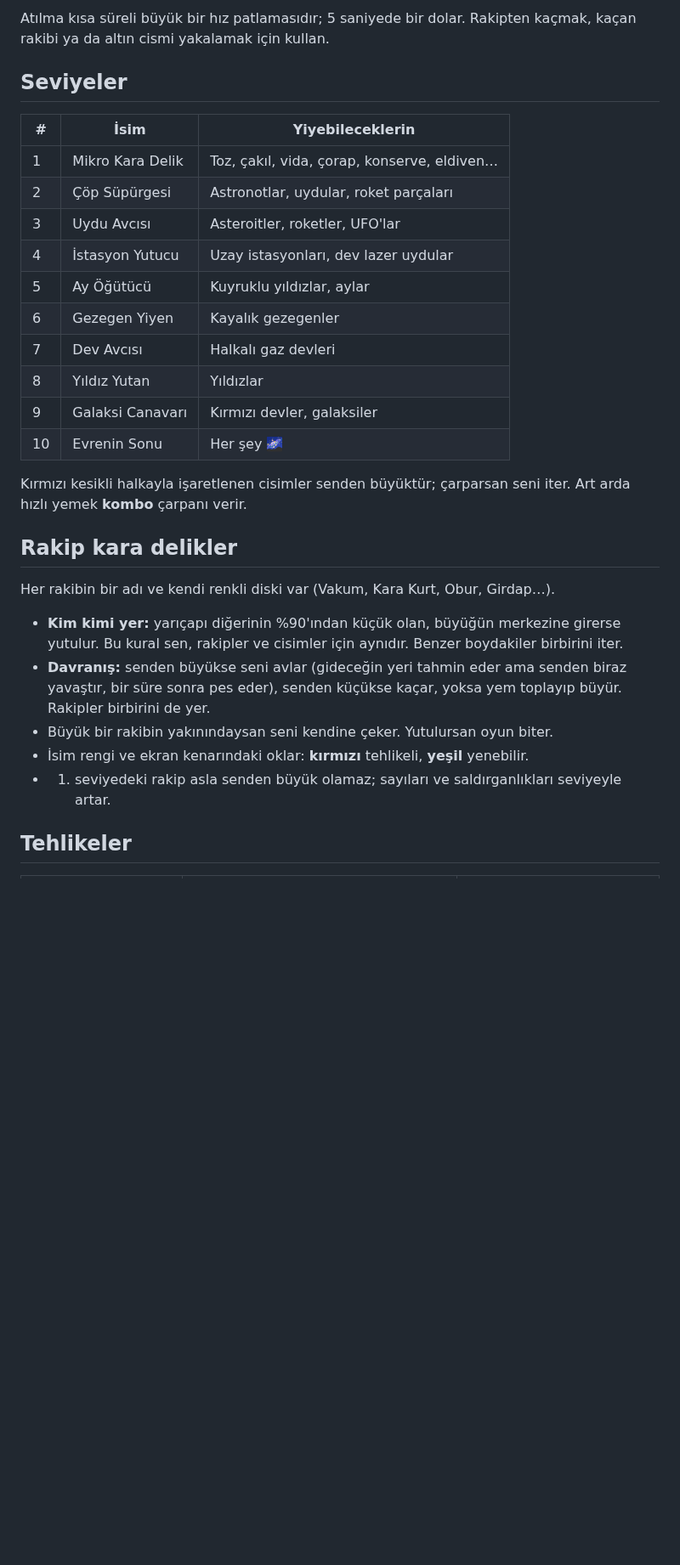
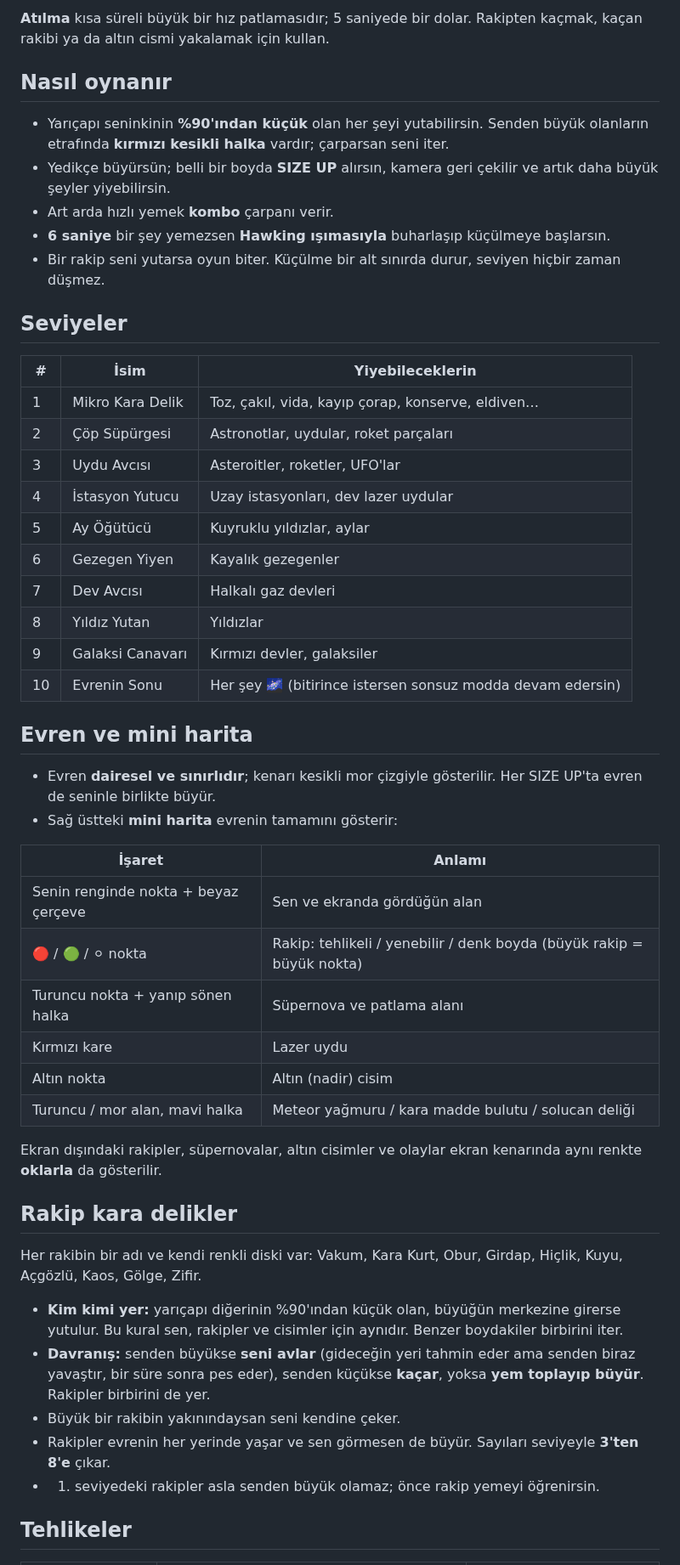
Before and after one commit to MrAllNeo/FunHole, a Markdown page: README.md, the part around one of its changes. Shown at 85% size. Drawn GitHub-style; blank space fills up the shorter version.

```diff
--- a/README.md
+++ b/README.md
@@ -22,11 +30,19 @@ Kurulum gerektirmez: saf HTML + Canvas + JavaScript, harici kütüphane veya gö
 
-Atılma kısa süreli büyük bir hız patlamasıdır; 5 saniyede bir dolar. Rakipten kaçmak, kaçan rakibi ya da altın cismi yakalamak için kullan.
+**Atılma** kısa süreli büyük bir hız patlamasıdır; 5 saniyede bir dolar. Rakipten kaçmak, kaçan rakibi ya da altın cismi yakalamak için kullan.
+
+## Nasıl oynanır
+
+- Yarıçapı seninkinin **%90'ından küçük** olan her şeyi yutabilirsin. Senden büyük olanların etrafında **kırmızı kesikli halka** vardır; çarparsan seni iter.
+- Yedikçe büyürsün; belli bir boyda **SIZE UP** alırsın, kamera geri çekilir ve artık daha büyük şeyler yiyebilirsin.
+- Art arda hızlı yemek **kombo** çarpanı verir.
+- **6 saniye** bir şey yemezsen **Hawking ışımasıyla** buharlaşıp küçülmeye başlarsın.
+- Bir rakip seni yutarsa oyun biter. Küçülme bir alt sınırda durur, seviyen hiçbir zaman düşmez.
 
 ## Seviyeler
 
 | # | İsim | Yiyebileceklerin |
 |---|------|------------------|
-| 1 | Mikro Kara Delik | Toz, çakıl, vida, çorap, konserve, eldiven… |
+| 1 | Mikro Kara Delik | Toz, çakıl, vida, kayıp çorap, konserve, eldiven… |
 | 2 | Çöp Süpürgesi | Astronotlar, uydular, roket parçaları |
 | 3 | Uydu Avcısı | Asteroitler, roketler, UFO'lar |
 | 4 | İstasyon Yutucu | Uzay istasyonları, dev lazer uydular |
@@ -35,20 +51,33 @@ Atılma kısa süreli büyük bir hız patlamasıdır; 5 saniyede bir dolar. Rak
 | 7 | Dev Avcısı | Halkalı gaz devleri |
 | 8 | Yıldız Yutan | Yıldızlar |
 | 9 | Galaksi Canavarı | Kırmızı devler, galaksiler |
-| 10 | Evrenin Sonu | Her şey 🌌 |
+| 10 | Evrenin Sonu | Her şey 🌌 (bitirince istersen sonsuz modda devam edersin) |
 
-Kırmızı kesikli halkayla işaretlenen cisimler senden büyüktür; çarparsan seni iter.
-Art arda hızlı yemek **kombo** çarpanı verir.
+## Evren ve mini harita
+
+- Evren **dairesel ve sınırlıdır**; kenarı kesikli mor çizgiyle gösterilir. Her SIZE UP'ta evren de seninle birlikte büyür.
+- Sağ üstteki **mini harita** evrenin tamamını gösterir:
+
+| İşaret | Anlamı |
+|--------|--------|
+| Senin renginde nokta + beyaz çerçeve | Sen ve ekranda gördüğün alan |
+| 🔴 / 🟢 / ⚪ nokta | Rakip: tehlikeli / yenebilir / denk boyda (büyük rakip = büyük nokta) |
+| Turuncu nokta + yanıp sönen halka | Süpernova ve patlama alanı |
+| Kırmızı kare | Lazer uydu |
+| Altın nokta | Altın (nadir) cisim |
+| Turuncu / mor alan, mavi halka | Meteor yağmuru / kara madde bulutu / solucan deliği |
+
+Ekran dışındaki rakipler, süpernovalar, altın cisimler ve olaylar ekran kenarında aynı renkte **oklarla** da gösterilir.
 
 ## Rakip kara delikler
 
-Her rakibin bir adı ve kendi renkli diski var (Vakum, Kara Kurt, Obur, Girdap…).
+Her rakibin bir adı ve kendi renkli diski var: Vakum, Kara Kurt, Obur, Girdap, Hiçlik, Kuyu, Açgözlü, Kaos, Gölge, Zifir.
 
 - **Kim kimi yer:** yarıçapı diğerinin %90'ından küçük olan, büyüğün merkezine girerse yutulur. Bu kural sen, rakipler ve cisimler için aynıdır. Benzer boydakiler birbirini iter.
-- **Davranış:** senden büyükse seni avlar (gideceğin yeri tahmin eder ama senden biraz yavaştır, bir süre sonra pes eder), senden küçükse kaçar, yoksa yem toplayıp büyür. Rakipler birbirini de yer.
-- Büyük bir rakibin yakınındaysan seni kendine çeker. Yutulursan oyun biter.
-- İsim rengi ve ekran kenarındaki oklar: **kırmızı** tehlikeli, **yeşil** yenebilir.
-- 1. seviyedeki rakip asla senden büyük olamaz; sayıları ve saldırganlıkları seviyeyle artar.
+- **Davranış:** senden büyükse **seni avlar** (gideceğin yeri tahmin eder ama senden biraz yavaştır, bir süre sonra pes eder), senden küçükse **kaçar**, yoksa **yem toplayıp büyür**. Rakipler birbirini de yer.
+- Büyük bir rakibin yakınındaysan seni kendine çeker.
+- Rakipler evrenin her yerinde yaşar ve sen görmesen de büyür. Sayıları seviyeyle **3'ten 8'e** çıkar.
+- 1. seviyedeki rakipler asla senden büyük olamaz; önce rakip yemeyi öğrenirsin.
 
 ## Tehlikeler
 
```
Also changed, not shown: other parts of README.md (+49 -36 lines), CHANGELOG.md (added, +56 -0 lines), docs/screenshots/lazer.jpg (added), docs/screenshots/menu-mobil.jpg (added), docs/screenshots/oyun-mobil.jpg (added), docs/screenshots/oyun.jpg (added), 2 other files.
